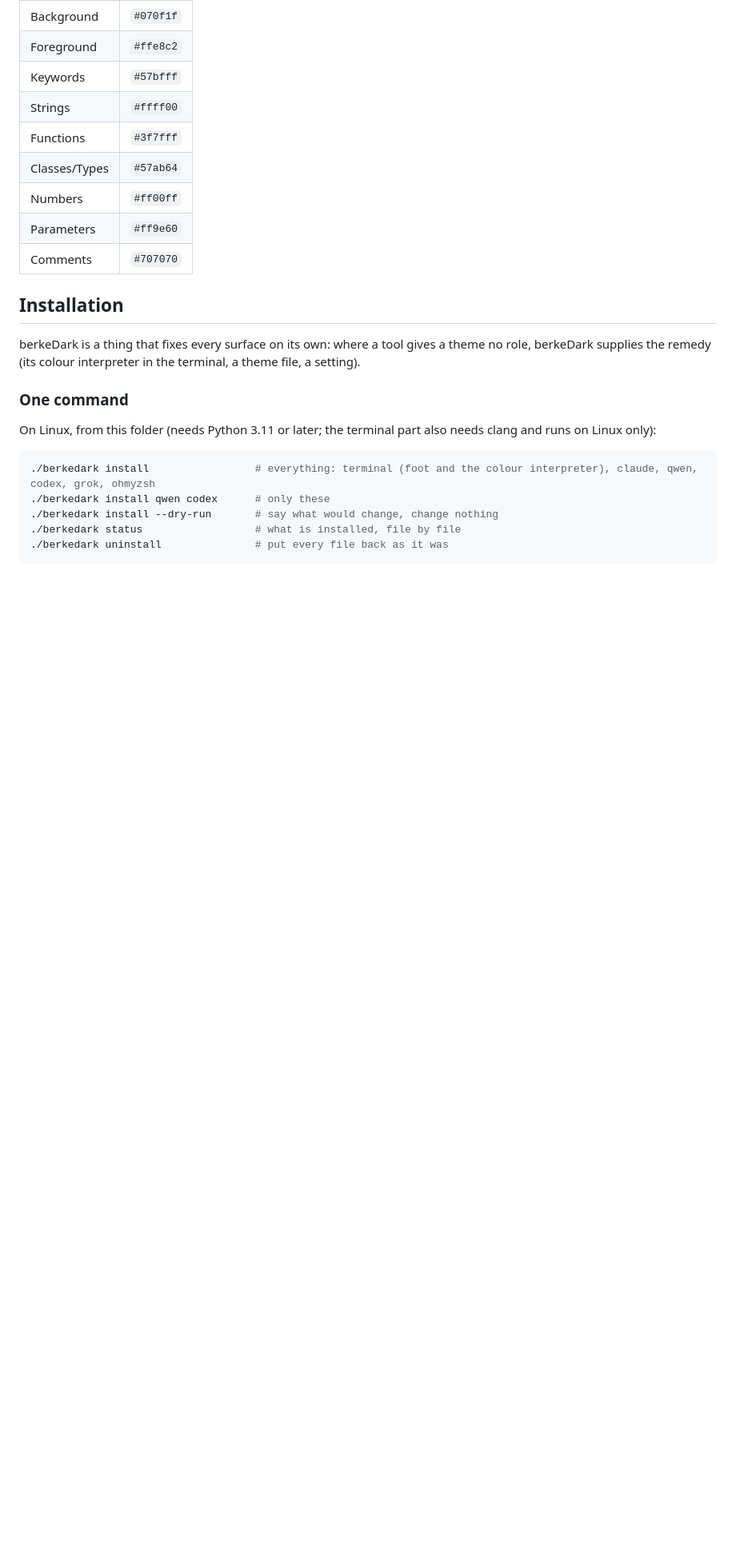
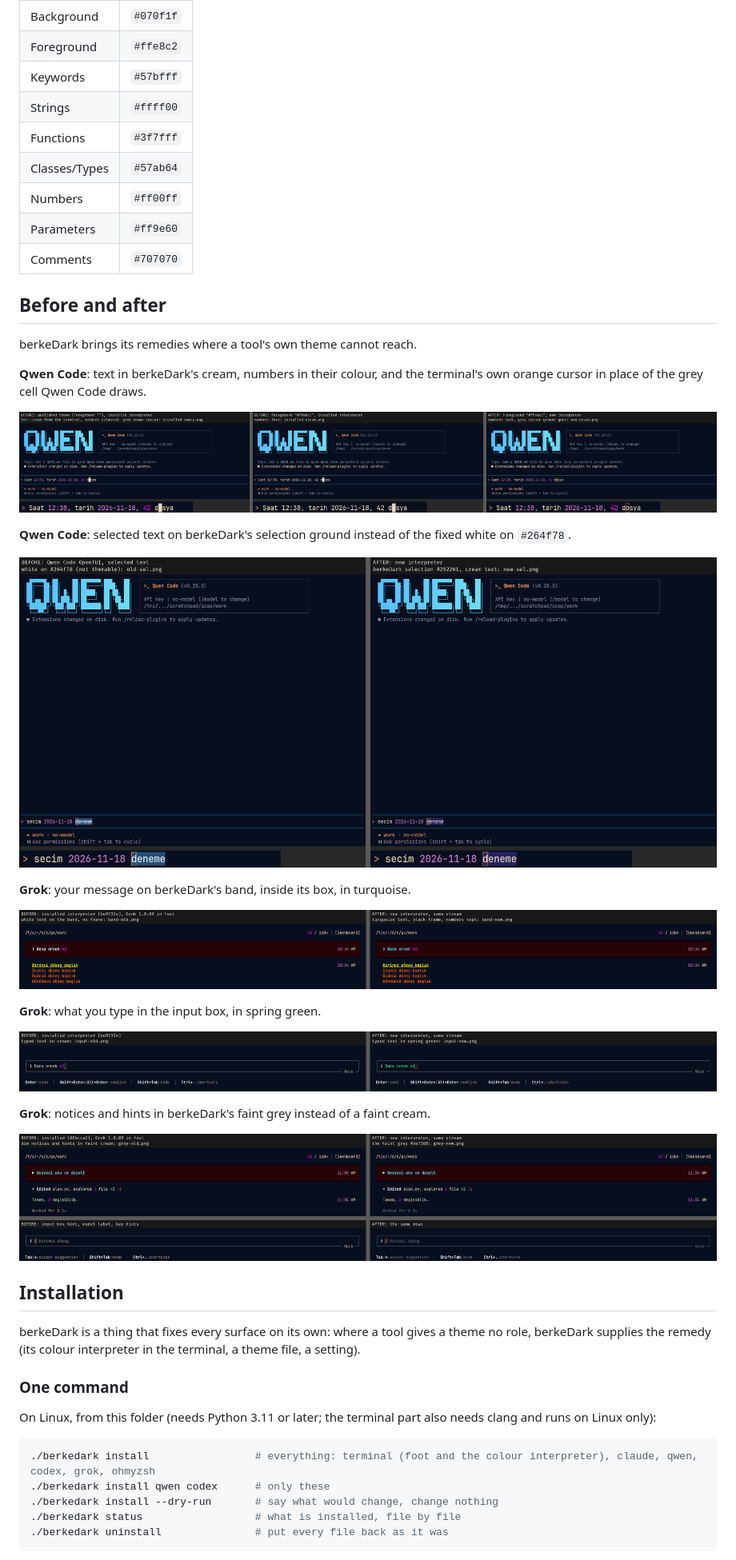
Before and after one commit to BerkeGulmen/berkeDark, a Markdown page: README.md, the part around the change. Shown at 80% size. Drawn GitHub-style; pictures changed too: grok-band-box.png (added), grok-input.png (added), grok-secondary-grey.png (added); blank space fills up the shorter version.

```diff
--- a/README.md
+++ b/README.md
@@ -31,6 +31,29 @@ A complete dark environment built around the deep blue of the ocean. One look fo
 | Numbers       | `#ff00ff` |
 | Parameters    | `#ff9e60` |
 | Comments      | `#707070` |
+
+## Before and after
+berkeDark brings its remedies where a tool's own theme cannot reach.
+
+**Qwen Code**: text in berkeDark's cream, numbers in their colour, and the terminal's own orange cursor in place of the grey cell Qwen Code draws.
+
+![Qwen Code before and after](./qwen-ink-before-after.png)
+
+**Qwen Code**: selected text on berkeDark's selection ground instead of the fixed white on `#264f78`.
+
+![Qwen Code selection before and after](./qwen-selection.png)
+
+**Grok**: your message on berkeDark's band, inside its box, in turquoise.
+
+![Grok band before and after](./grok-band-box.png)
+
+**Grok**: what you type in the input box, in spring green.
+
+![Grok input before and after](./grok-input.png)
+
+**Grok**: notices and hints in berkeDark's faint grey instead of a faint cream.
+
+![Grok secondary text before and after](./grok-secondary-grey.png)
 
 ## Installation
 
```
Also changed, not shown: CHANGELOG.md (+20 -13 lines), pool/targets/README.md (+23 -0 lines), 2 other files.
